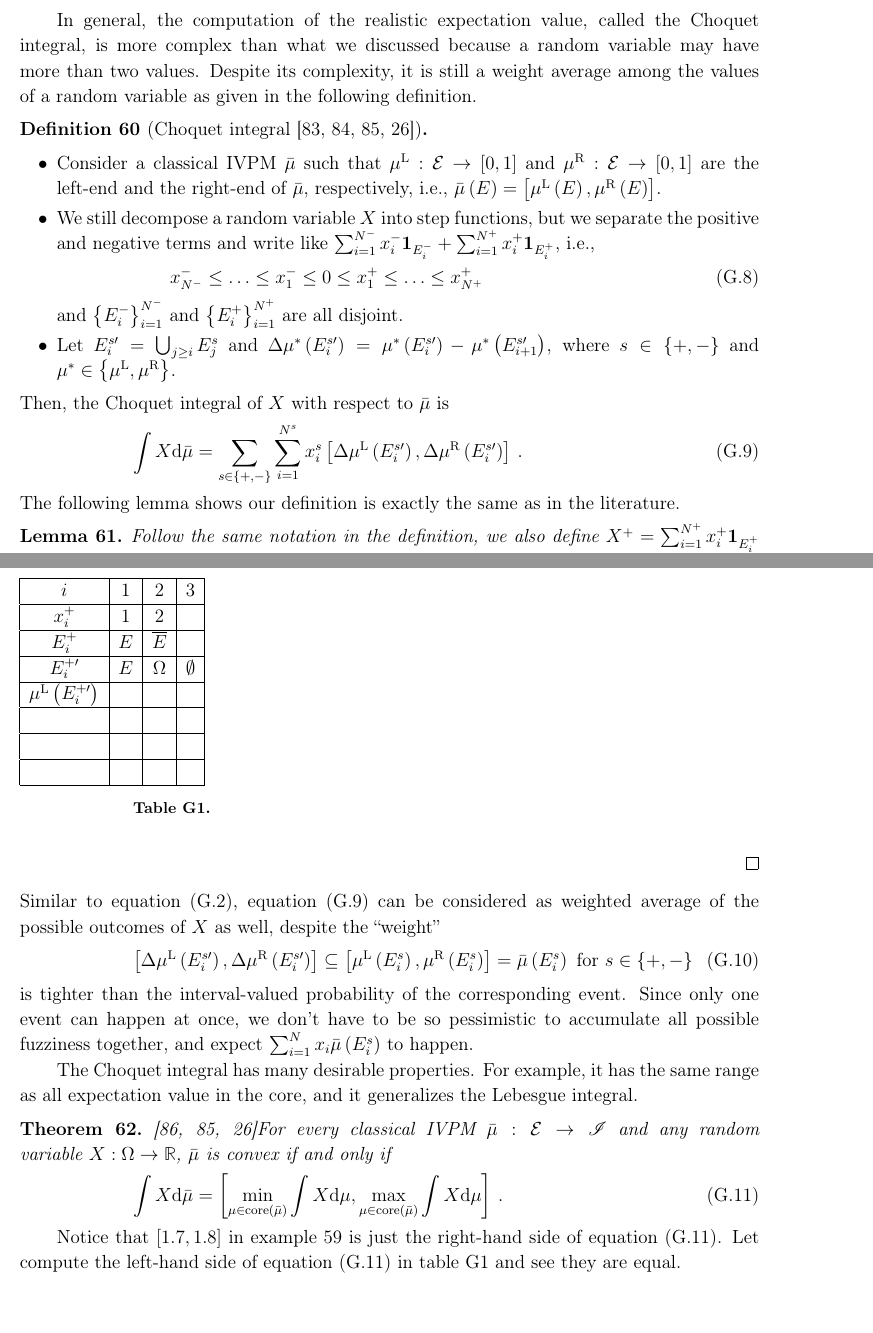
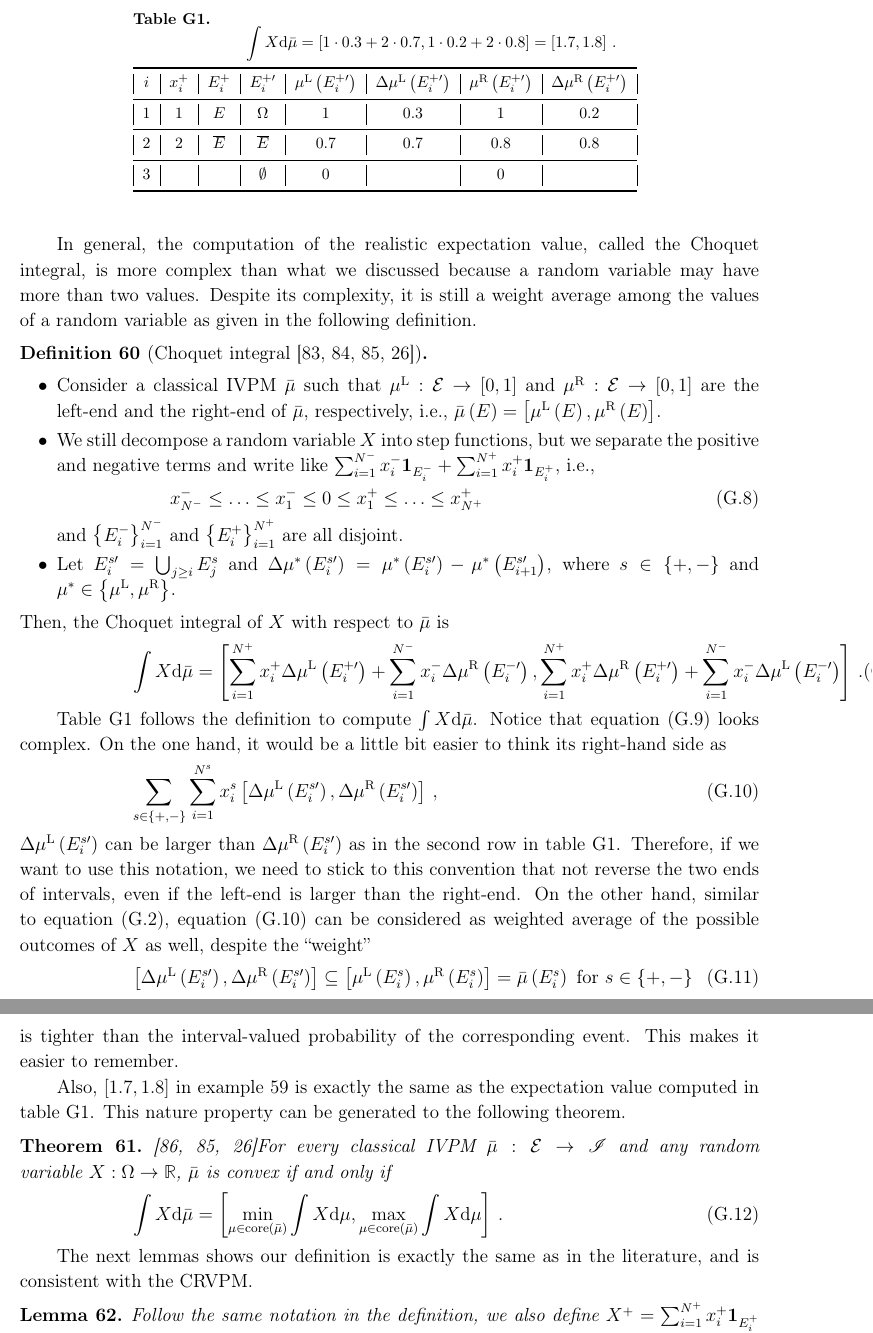
Before and after one commit to yuttai/Contextuality-and-Nonlocality-in-Discrete-Quantum-Theory, a LaTeX paper (prop_iop.tex): two parts of pages 44 and 45 of 57, joined at a grey line, cut at the place of the change, the shorter picture padded with empty space. Compiled offline with pdfLaTeX.

Commit message:
prop_iop.tex \subsection{Expectation Values for Classical IVPMs} Updating...

```diff
--- a/prop_iop.tex
+++ b/prop_iop.tex
@@ -2539,12 +2539,68 @@ where $s\in\left\{ +,-\right\} $ and $\mu^{*}\in\left\{ \mul,\mur\right\} $.
 \end{itemize}
 Then, the Choquet integral of $X$ with respect to $\bar{\mu}$ is
 \begin{equation}
-\int X\rmd\bar{\mu}=\sum_{s\in\left\{ +,-\right\} }\sum_{i=1}^{N^{s}}x_{i}^{s}\left[\Delta\mul\left(E_{i}^{s\prime}\right),\Delta\mur\left(E_{i}^{s\prime}\right)\right]\,.\label{eq:interval-expectation}
+\int X\rmd\bar{\mu}=\left[\sum_{i=1}^{N^{+}}x_{i}^{+}\Delta\mul\left(E_{i}^{+\prime}\right)+\sum_{i=1}^{N^{-}}x_{i}^{-}\Delta\mur\left(E_{i}^{-\prime}\right),\sum_{i=1}^{N^{+}}x_{i}^{+}\Delta\mur\left(E_{i}^{+\prime}\right)+\sum_{i=1}^{N^{-}}x_{i}^{-}\Delta\mul\left(E_{i}^{-\prime}\right)\right]\,.\label{eq:interval-expectation}
 \end{equation}
 \end{definition}
 
-\noindent The following lemma shows our definition is exactly the
-same as in the literature.
+\begin{table}
+\caption{\label{table:Choquet}
+\[
+\int X\rmd\bar{\mu}=\left[1\cdot0.3+2\cdot0.7,1\cdot0.2+2\cdot0.8\right]=\left[1.7,1.8\right]\,.
+\]
+}
+
+
+\begin{indented}
+\item\begin{tabular}{|c|c|c|c|c|c|c|c|}
+\br
+$i$ & $x_{i}^{+}$ & $E_{i}^{+}$ & $E_{i}^{+\prime}$ & $\mul\left(E_{i}^{+\prime}\right)$ & $\Delta\mul\left(E_{i}^{+\prime}\right)$ & $\mur\left(E_{i}^{+\prime}\right)$ & $\Delta\mur\left(E_{i}^{+\prime}\right)$\tabularnewline
+\mr
+$1$ & $1$ & $E$ & $\Omega$ & $1$ & $0.3$ & $1$ & $0.2$\tabularnewline
+\mr
+$2$ & $2$ & $\overline{E}$ & $\overline{E}$ & $0.7$ & $0.7$ & $0.8$ & $0.8$\tabularnewline
+\mr
+$3$ &  &  & $\emptyset$ & $0$ &  & $0$ & \tabularnewline
+\br
+\end{tabular}
+\end{indented}
+\end{table}
+Table~\ref{table:Choquet} follows the definition to compute $\int X\rmd\bar{\mu}$.
+Notice that equation~(\ref{eq:interval-expectation}) looks complex.
+On the one hand, it would be a little bit easier to think its right-hand
+side as
+\begin{equation}
+\sum_{s\in\left\{ +,-\right\} }\sum_{i=1}^{N^{s}}x_{i}^{s}\left[\Delta\mul\left(E_{i}^{s\prime}\right),\Delta\mur\left(E_{i}^{s\prime}\right)\right]\,,\label{eq:interval-expectation-1}
+\end{equation}
+$\Delta\mul\left(E_{i}^{s\prime}\right)$ can be larger than $\Delta\mur\left(E_{i}^{s\prime}\right)$
+as in the second row in table~\ref{table:Choquet}. Therefore, if
+we want to use this notation, we need to stick to this convention
+that not reverse the two ends of intervals, even if the left-end is
+larger than the right-end. On the other hand, similar to equation~(\ref{eq:expectation}),
+equation~(\ref{eq:interval-expectation-1}) can be considered as
+weighted average of the possible outcomes of $X$ as well, despite
+the ``weight''
+\begin{equation}
+\left[\Delta\mul\left(E_{i}^{s\prime}\right),\Delta\mur\left(E_{i}^{s\prime}\right)\right]\subseteq\left[\mul\left(E_{i}^{s}\right),\mur\left(E_{i}^{s}\right)\right]=\bar{\mu}\left(E_{i}^{s}\right)\textrm{ for }s\in\left\{ +,-\right\}
+\end{equation}
+is tighter than the interval-valued probability of the corresponding
+event. This makes it easier to remember.
+
+Also, $\left[1.7,1.8\right]$ in example~\ref{ex:expectation} is
+exactly the same as the expectation value computed in table~\ref{table:Choquet}.
+This nature property can be generated to the following theorem.
+
+\begin{thm}\label{thm:Rosenmuller}\cite{Rosenmuller1971,GilboaSchmeidler1994,Grabisch2016}For
+every classical IVPM~$\bar{\mu}:\events\rightarrow\mathscr{I}$ and
+any random variable~$X:\Omega\rightarrow\mathbb{R}$, $\bar{\mu}$
+is convex if and only if
+\begin{equation}
+\int X\rmd\bar{\mu}=\left[\min_{\mu\in\mathrm{core}\left(\bar{\mu}\right)}\int X\rmd\mu,\max_{\mu\in\mathrm{core}\left(\bar{\mu}\right)}\int X\rmd\mu\right]\,.\label{eq:Rosenmuller}
+\end{equation}
+\end{thm}
+
+The next lemmas shows our definition is exactly the same as in the
+literature, and is consistent with the CRVPM.
 
 \begin{lemma}Follow the same notation in the definition, we also
 define $X^{+}=\sum_{i=1}^{N^{+}}x_{i}^{+}\mathbf{1}_{E_{i}^{+}}$
@@ -2561,57 +2617,6 @@ $\int X\rmd\bar{\mu}=\int X^{+}\rmd\bar{\mu}-\int\left(-X^{-}\right)\rmd\bar{\mu
  & = & \int X^{+}\rmd\bar{\mu}-\int\left(-X^{-}\right)\rmd\bar{\mu}\,.
 \end{eqnarray*}
 \end{proof}
-
-\noindent Similar to equation~(\ref{eq:expectation}), equation~(\ref{eq:interval-expectation})
-can be considered as weighted average of the possible outcomes of
-$X$ as well, despite the ``weight''
-\begin{equation}
-\left[\Delta\mul\left(E_{i}^{s\prime}\right),\Delta\mur\left(E_{i}^{s\prime}\right)\right]\subseteq\left[\mul\left(E_{i}^{s}\right),\mur\left(E_{i}^{s}\right)\right]=\bar{\mu}\left(E_{i}^{s}\right)\textrm{ for }s\in\left\{ +,-\right\}
-\end{equation}
-is tighter than the interval-valued probability of the corresponding
-event. Since only one event can happen at once, we don't have to be
-so pessimistic to accumulate all possible fuzziness together, and
-expect $\sum_{i=1}^{N}x_{i}\bar{\mu}\left(E_{i}^{s}\right)$ to happen.
-
-The Choquet integral has many desirable properties. For example, it
-has the same range as all expectation value in the core, and it generalizes
-the Lebesgue integral.
-
-\begin{thm}\label{thm:Rosenmuller}\cite{Rosenmuller1971,GilboaSchmeidler1994,Grabisch2016}For
-every classical IVPM~$\bar{\mu}:\events\rightarrow\mathscr{I}$ and
-any random variable~$X:\Omega\rightarrow\mathbb{R}$, $\bar{\mu}$
-is convex if and only if
-\begin{equation}
-\int X\rmd\bar{\mu}=\left[\min_{\mu\in\mathrm{core}\left(\bar{\mu}\right)}\int X\rmd\mu,\max_{\mu\in\mathrm{core}\left(\bar{\mu}\right)}\int X\rmd\mu\right]\,.\label{eq:Rosenmuller}
-\end{equation}
-\end{thm}
-
-Notice that $\left[1.7,1.8\right]$ in example~\ref{ex:expectation}
-is just the right-hand side of equation~(\ref{eq:Rosenmuller}).
-Let compute the left-hand side of equation~(\ref{eq:Rosenmuller})
-in table~\ref{table:Choquet} and see they are equal.
-\begin{table}
-\begin{tabular}{|c|c|c|c|}
-\hline
-$i$ & 1 & 2 & 3\tabularnewline
-\hline
-\hline
-$x_{i}^{+}$ & 1 & 2 & \tabularnewline
-\hline
-$E_{i}^{+}$ & $E$ & $\overline{E}$ & \tabularnewline
-\hline
-$E_{i}^{+\prime}$ & $E$ & $\Omega$ & $\emptyset$\tabularnewline
-\hline
-$\mul\left(E_{i}^{+\prime}\right)$ &  &  & \tabularnewline
-\hline
- &  &  & \tabularnewline
-\hline
- &  &  & \tabularnewline
-\hline
- &  &  & \tabularnewline
-\hline
-\end{tabular}\caption{\label{table:Choquet}}
-\end{table}
 
 \begin{lemma}\label{lemma:Choquet-Lebesgue}\cite{Grabisch2016}When
 $\mul:\events\rightarrow\left[0,1\right]$ and $\mur:\events\rightarrow\left[0,1\right]$
```
Also changed, not shown: 1 other file.
